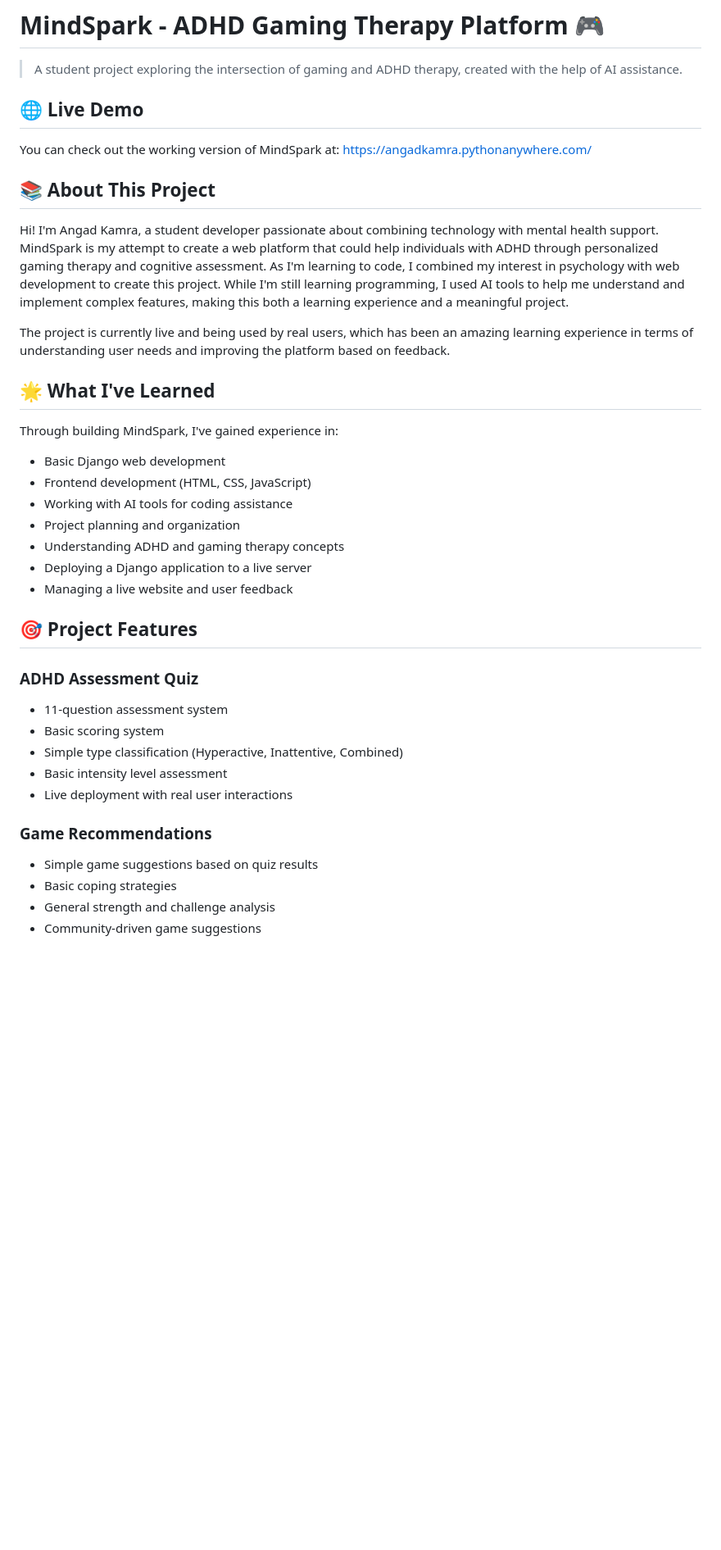
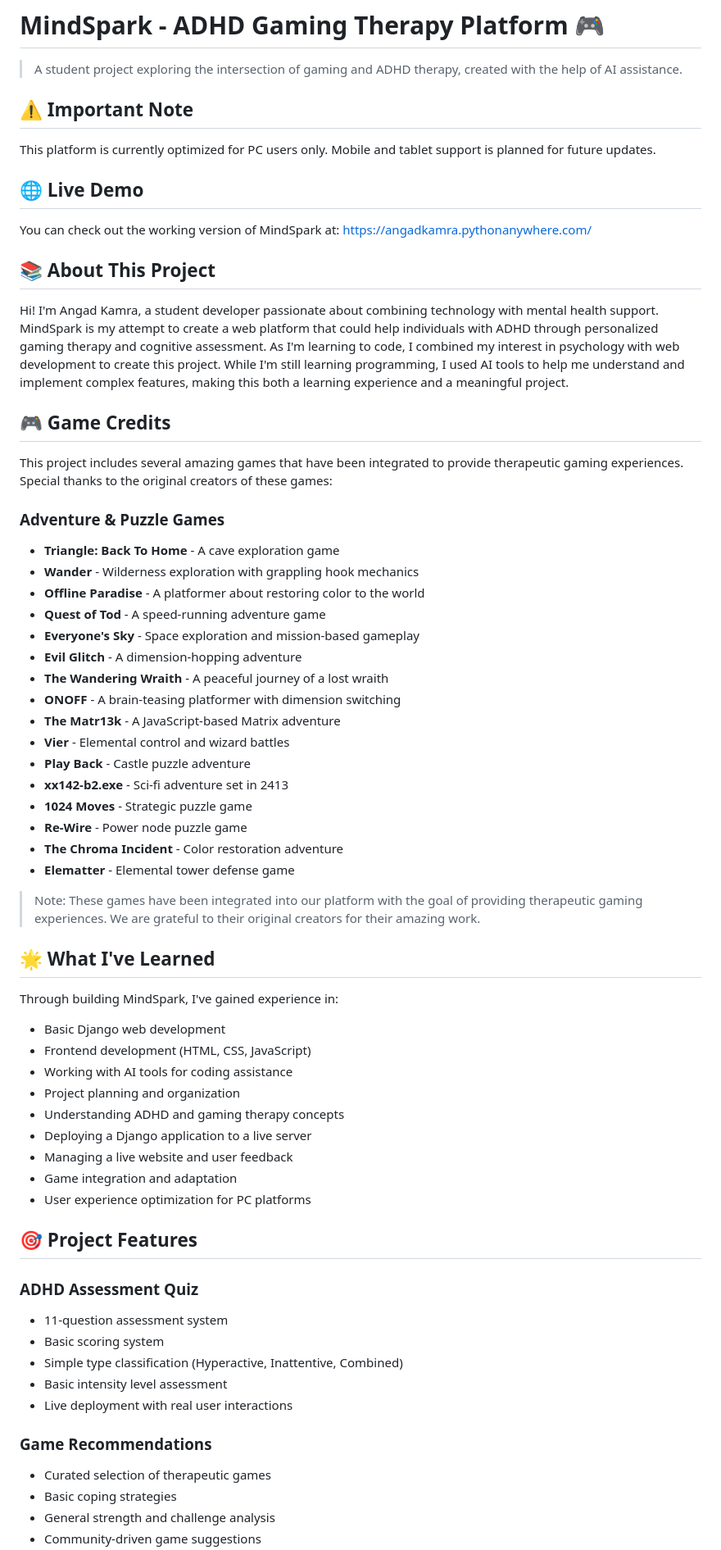
Before and after one commit to Angad-Kamra/Mind-Spark, a Markdown page: README.md, the part around one of its changes. Shown at 82% size. Drawn GitHub-style; blank space fills up the shorter version.

```diff
--- a/README.md
+++ b/README.md
@@ -1,6 +1,9 @@
 # MindSpark - ADHD Gaming Therapy Platform 🎮
 
 > A student project exploring the intersection of gaming and ADHD therapy, created with the help of AI assistance.
+
+## ⚠️ Important Note
+This platform is currently optimized for PC users only. Mobile and tablet support is planned for future updates.
 
 ## 🌐 Live Demo
 
@@ -10,7 +13,29 @@ You can check out the working version of MindSpark at: [https://angadkamra.pytho
 
 Hi! I'm Angad Kamra, a student developer passionate about combining technology with mental health support. MindSpark is my attempt to create a web platform that could help individuals with ADHD through personalized gaming therapy and cognitive assessment. As I'm learning to code, I combined my interest in psychology with web development to create this project. While I'm still learning programming, I used AI tools to help me understand and implement complex features, making this both a learning experience and a meaningful project.
 
-The project is currently live and being used by real users, which has been an amazing learning experience in terms of understanding user needs and improving the platform based on feedback.
+## 🎮 Game Credits
+
+This project includes several amazing games that have been integrated to provide therapeutic gaming experiences. Special thanks to the original creators of these games:
+
+### Adventure & Puzzle Games
+- **Triangle: Back To Home** - A cave exploration game
+- **Wander** - Wilderness exploration with grappling hook mechanics
+- **Offline Paradise** - A platformer about restoring color to the world
+- **Quest of Tod** - A speed-running adventure game
+- **Everyone's Sky** - Space exploration and mission-based gameplay
+- **Evil Glitch** - A dimension-hopping adventure
+- **The Wandering Wraith** - A peaceful journey of a lost wraith
+- **ONOFF** - A brain-teasing platformer with dimension switching
+- **The Matr13k** - A JavaScript-based Matrix adventure
+- **Vier** - Elemental control and wizard battles
+- **Play Back** - Castle puzzle adventure
+- **xx142-b2.exe** - Sci-fi adventure set in 2413
+- **1024 Moves** - Strategic puzzle game
+- **Re-Wire** - Power node puzzle game
+- **The Chroma Incident** - Color restoration adventure
+- **Elematter** - Elemental tower defense game
+
+> Note: These games have been integrated into our platform with the goal of providing therapeutic gaming experiences. We are grateful to their original creators for their amazing work.
 
 ## 🌟 What I've Learned
 
@@ -22,6 +47,8 @@ Through building MindSpark, I've gained experience in:
 - Understanding ADHD and gaming therapy concepts
 - Deploying a Django application to a live server
 - Managing a live website and user feedback
+- Game integration and adaptation
+- User experience optimization for PC platforms
 
 ## 🎯 Project Features
 
@@ -33,7 +60,7 @@ Through building MindSpark, I've gained experience in:
 - Live deployment with real user interactions
 
 ### Game Recommendations
-- Simple game suggestions based on quiz results
+- Curated selection of therapeutic games
 - Basic coping strategies
 - General strength and challenge analysis
 - Community-driven game suggestions
```
Also changed, not shown: other parts of README.md (+37 -4 lines).
